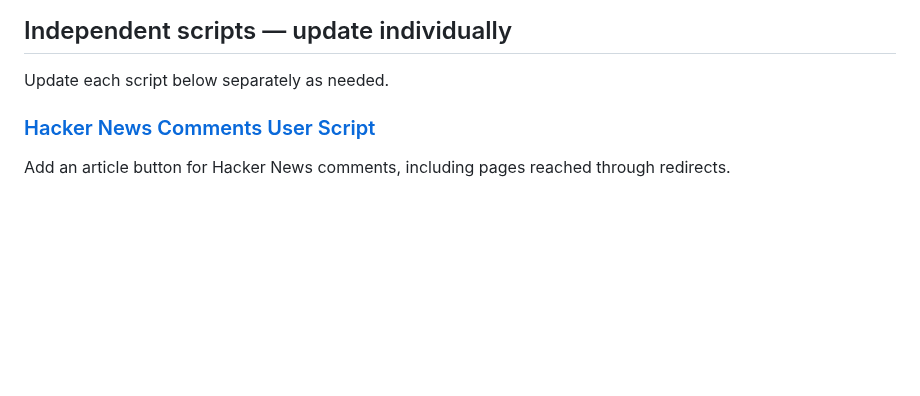
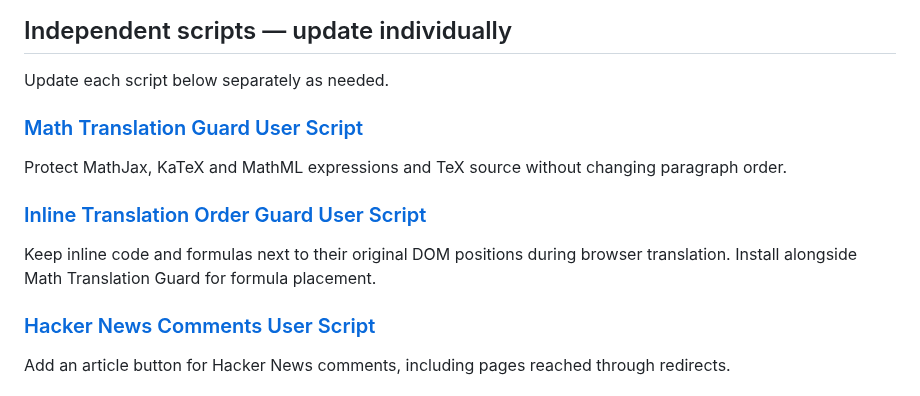
Before and after one commit to ChrisTorng/TampermonkeyScripts, a Markdown page: README.md, the part around the change. Rendered like a GitHub page; blank space fills up the shorter version.

Commit message:
Document isolated math and inline-order responsibilities and direct tests

```diff
--- a/README.md
+++ b/README.md
@@ -38,6 +38,14 @@ Translate formatted text and provide a translucent, draggable 譯↗ to view rea
 ## Independent scripts — update individually
 
 Update each script below separately as needed.
+
+### [Math Translation Guard User Script](src/MathTranslationGuard.user.js)
+
+Protect MathJax, KaTeX and MathML expressions and TeX source without changing paragraph order.
+
+### [Inline Translation Order Guard User Script](src/InlineTranslationOrderGuard.user.js)
+
+Keep inline code and formulas next to their original DOM positions during browser translation. Install alongside Math Translation Guard for formula placement.
 
 ### [Hacker News Comments User Script](https://github.com/ChrisTorng/TampermonkeyScripts/raw/main/src/HackerNewsComments.user.js)
 
```
